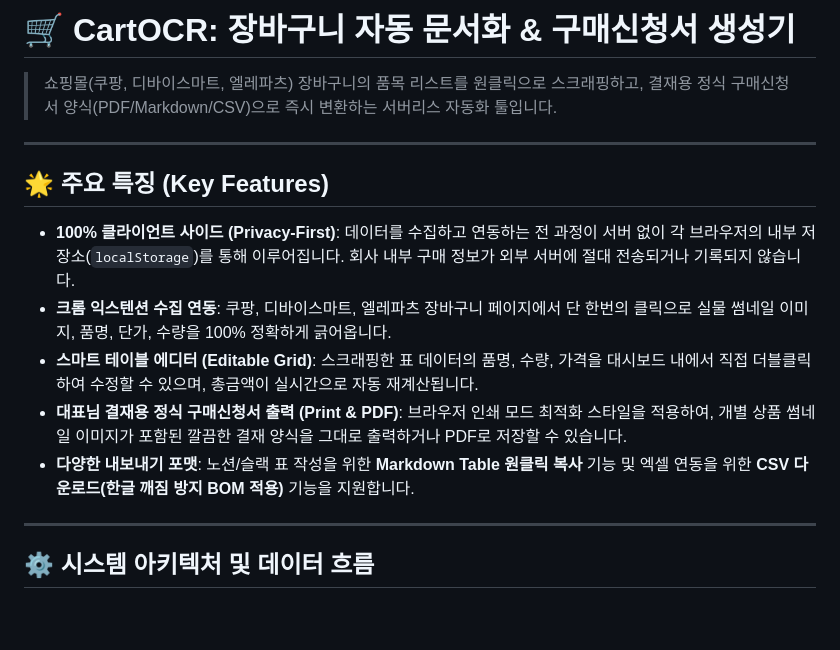
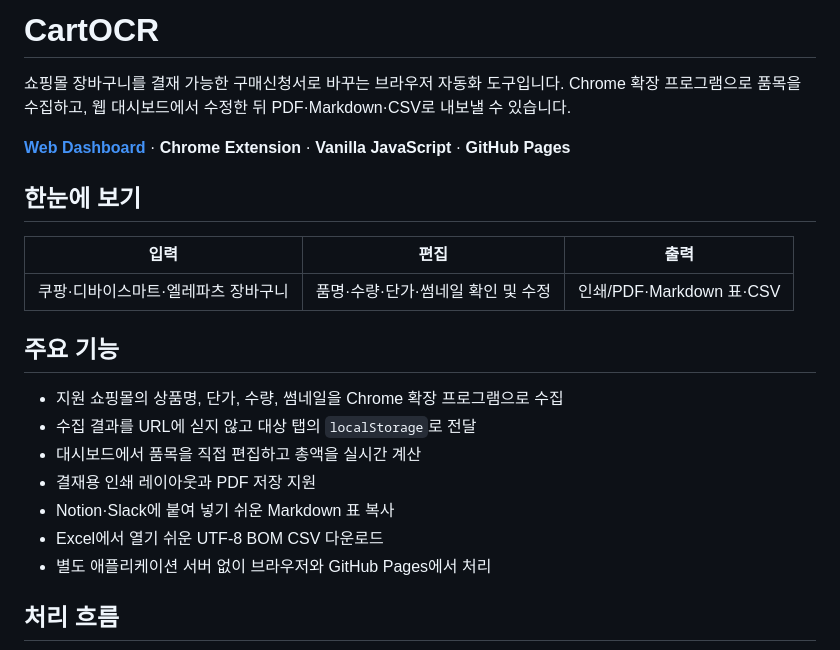
Before and after one commit to Seung-Won-Yu/cart-ocr, a Markdown page: README.md, the part around one of its changes. Rendered like a GitHub page; blank space fills up the shorter version.

````diff
--- a/README.md
+++ b/README.md
@@ -1,19 +1,25 @@
-# 🛒 CartOCR: 장바구니 자동 문서화 & 구매신청서 생성기
+# CartOCR
 
-> 쇼핑몰(쿠팡, 디바이스마트, 엘레파츠) 장바구니의 품목 리스트를 원클릭으로 스크래핑하고, 결재용 정식 구매신청서 양식(PDF/Markdown/CSV)으로 즉시 변환하는 서버리스 자동화 툴입니다.
+쇼핑몰 장바구니를 결재 가능한 구매신청서로 바꾸는 브라우저 자동화 도구입니다. Chrome 확장 프로그램으로 품목을 수집하고, 웹 대시보드에서 수정한 뒤 PDF·Markdown·CSV로 내보낼 수 있습니다.
 
----
+**[Web Dashboard](https://seung-won-yu.github.io/cart-ocr/)** · **Chrome Extension** · **Vanilla JavaScript** · **GitHub Pages**
 
-## 🌟 주요 특징 (Key Features)
+## 한눈에 보기
 
-*   **100% 클라이언트 사이드 (Privacy-First)**: 데이터를 수집하고 연동하는 전 과정이 서버 없이 각 브라우저의 내부 저장소(`localStorage`)를 통해 이루어집니다. 회사 내부 구매 정보가 외부 서버에 절대 전송되거나 기록되지 않습니다.
-*   **크롬 익스텐션 수집 연동**: 쿠팡, 디바이스마트, 엘레파츠 장바구니 페이지에서 단 한번의 클릭으로 실물 썸네일 이미지, 품명, 단가, 수량을 100% 정확하게 긁어옵니다.
-*   **스마트 테이블 에디터 (Editable Grid)**: 스크래핑한 표 데이터의 품명, 수량, 가격을 대시보드 내에서 직접 더블클릭하여 수정할 수 있으며, 총금액이 실시간으로 자동 재계산됩니다.
-*   **대표님 결재용 정식 구매신청서 출력 (Print & PDF)**: 브라우저 인쇄 모드 최적화 스타일을 적용하여, 개별 상품 썸네일 이미지가 포함된 깔끔한 결재 양식을 그대로 출력하거나 PDF로 저장할 수 있습니다.
-*   **다양한 내보내기 포맷**: 노션/슬랙 표 작성을 위한 **Markdown Table 원클릭 복사** 기능 및 엑셀 연동을 위한 **CSV 다운로드(한글 깨짐 방지 BOM 적용)** 기능을 지원합니다.
+| 입력 | 편집 | 출력 |
+| --- | --- | --- |
+| 쿠팡·디바이스마트·엘레파츠 장바구니 | 품명·수량·단가·썸네일 확인 및 수정 | 인쇄/PDF·Markdown 표·CSV |
 
----
+## 주요 기능
 
-## ⚙️ 시스템 아키텍처 및 데이터 흐름
+- 지원 쇼핑몰의 상품명, 단가, 수량, 썸네일을 Chrome 확장 프로그램으로 수집
+- 수집 결과를 URL에 싣지 않고 대상 탭의 `localStorage`로 전달
+- 대시보드에서 품목을 직접 편집하고 총액을 실시간 계산
+- 결재용 인쇄 레이아웃과 PDF 저장 지원
+- Notion·Slack에 붙여 넣기 쉬운 Markdown 표 복사
+- Excel에서 열기 쉬운 UTF-8 BOM CSV 다운로드
+- 별도 애플리케이션 서버 없이 브라우저와 GitHub Pages에서 처리
+
+## 처리 흐름
 
 ```mermaid
````
Also changed, not shown: other parts of README.md (+57 -47 lines).
